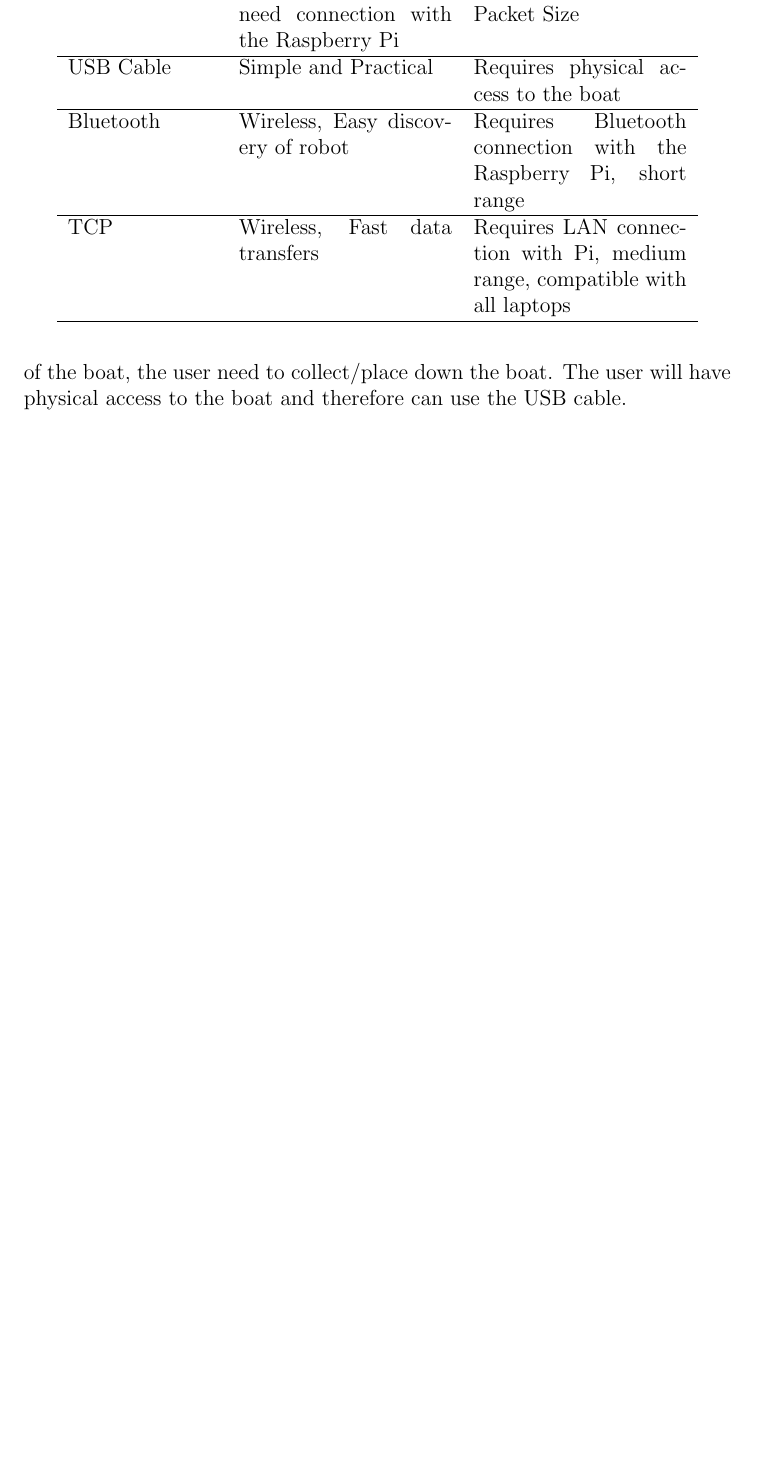
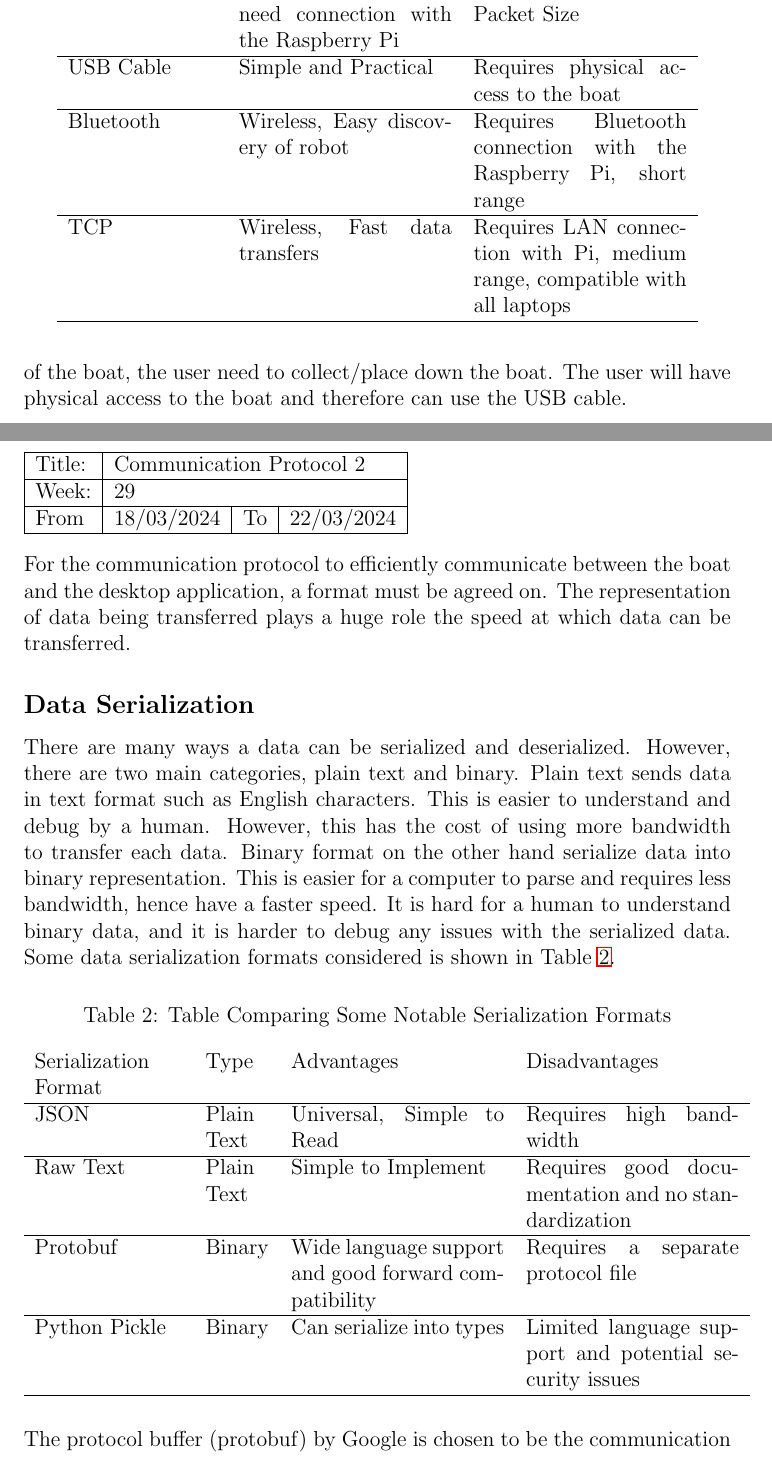
Before and after one commit to ecyht2/EEEE4141-group-project-logbook, a LaTeX document (main.tex): part of page 11 of 11 before the commit and two parts of pages 11 and 12 of 13 after it, the two joined at a grey line, cut so that both start at the same text, the shorter picture padded with empty space. Compiled offline with pdfLaTeX.

Commit message:
feat: Added Week 29

```diff
--- a/main.tex
+++ b/main.tex
@@ -258,3 +258,39 @@ Before and after each operation of the boat, the user need to collect/place down
 The user will have physical access to the boat and therefore can use the USB cable.
 \end{logbook-entry}
 
+\begin{logbook-entry}{Communication Protocol 2}{29}{18/03/2024}{22/03/2024}
+For the communication protocol to efficiently communicate between the boat and the desktop application, a format must be agreed on.
+The representation of data being transferred plays a huge role the speed at which data can be transferred.
+
+\subsection*{Data Serialization}
+
+There are many ways a data can be serialized and deserialized.
+However, there are two main categories, plain text and binary.
+Plain text sends data in text format such as English characters.
+This is easier to understand and debug by a human.
+However, this has the cost of using more bandwidth to transfer each data.
+Binary format on the other hand serialize data into binary representation.
+This is easier for a computer to parse and requires less bandwidth, hence have a faster speed.
+It is hard for a human to understand binary data, and it is harder to debug any issues with the serialized data.
+Some data serialization formats considered is shown in Table \ref{tab:data-serialization}.
+
+\begin{table}[ht]
+    \centering
+    \caption{Table Comparing Some Notable Serialization Formats}
+    \label{tab:data-serialization}
+    \vspace{1em}
+    \begin{tabular}{ p{7em} p{3em} p{10em} p{10em} }
+        Serialization Format & Type       & Advantages                                           & Disadvantages                                          \\
+        \hline
+        JSON                 & Plain Text & Universal, Simple to Read                            & Requires high bandwidth                                \\
+        \hline
+        Raw Text             & Plain Text & Simple to Implement                                  & Requires good documentation and no standardization     \\
+        \hline
+        Protobuf             & Binary     & Wide language support and good forward compatibility & Requires a separate protocol file                      \\
+        \hline
+        Python Pickle        & Binary     & Can serialize into types                             & Limited language support and potential security issues \\
+        \hline
+    \end{tabular}
+\end{table}
+
+The protocol buffer (protobuf) by Google is chosen to be the communication protocol serialization format.
@@ -261 +303,3 @@ The user will have physical access to the boat and therefore can use the USB cab
+\end{logbook-entry}
+
 \end{document}
```
Also changed, not shown: main.tex (6 more changed lines).
